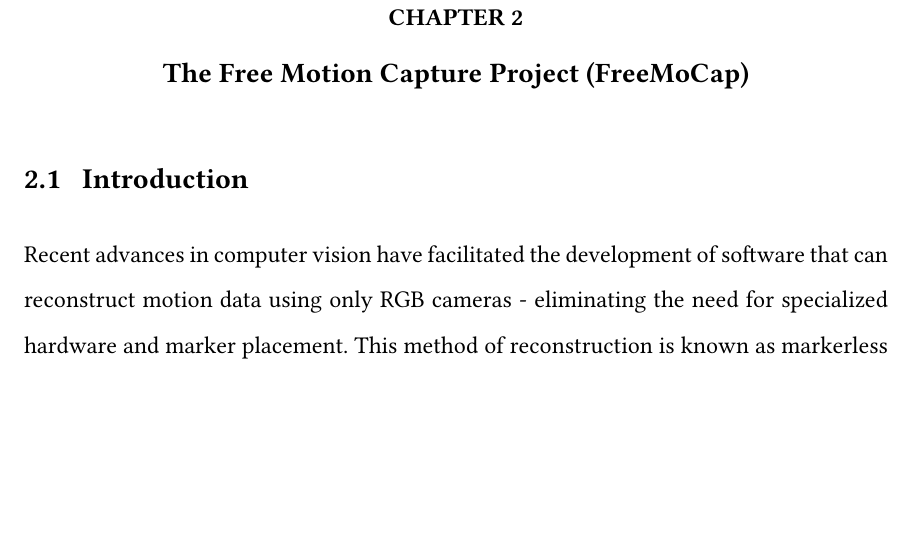
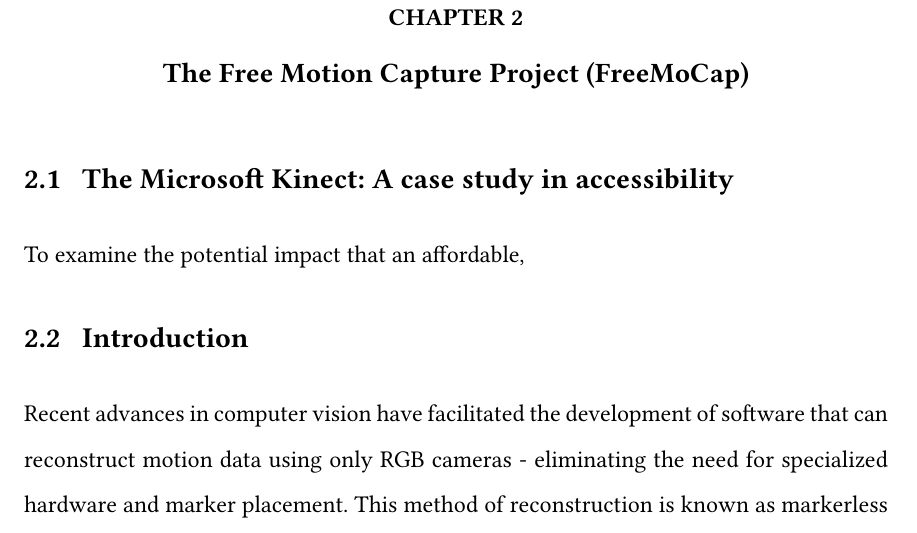
Before and after one commit to aaroncherian/dissertation, a Typst document (neu_coe_typst_starter/main.typ, which reads neu_coe_typst_starter/chapters/ch2/introduction.typ): part of page 14 of 38, cut so that both start at the same text, the shorter picture padded with empty space. Compiled offline with Typst 0.15; a missing font is replaced by an installed copy or a similar font.

Commit message:
Update introduction.typ

```diff
--- a/neu_coe_typst_starter/chapters/ch2/introduction.typ
+++ b/neu_coe_typst_starter/chapters/ch2/introduction.typ
@@ -1,3 +1,8 @@
+
+== The Microsoft Kinect: A case study in accessibility
+
+To examine the potential impact that an affordable,
+
 == Introduction
 
 Recent advances in computer vision have facilitated the development of software that can reconstruct motion data using only RGB cameras - eliminating the need for specialized hardware and marker placement. This method of reconstruction is known as markerless motion capture. Some of the earliest methods for markerless motion capture from the early 2000's operated by trying to find the body through motion, using optical flow tracking and model fitting to help reconstruct data @marzani3DMarkerfreeSystem2001@calaisNewTrendsMarkerfree2000.
```
